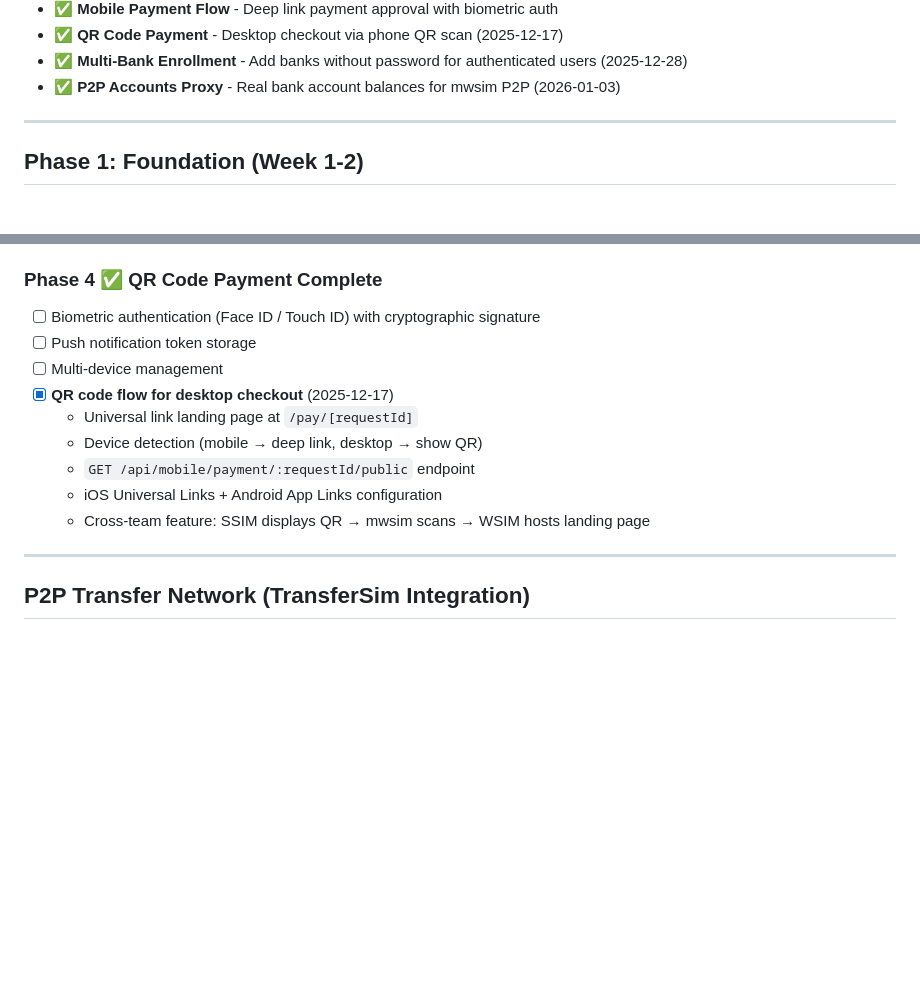
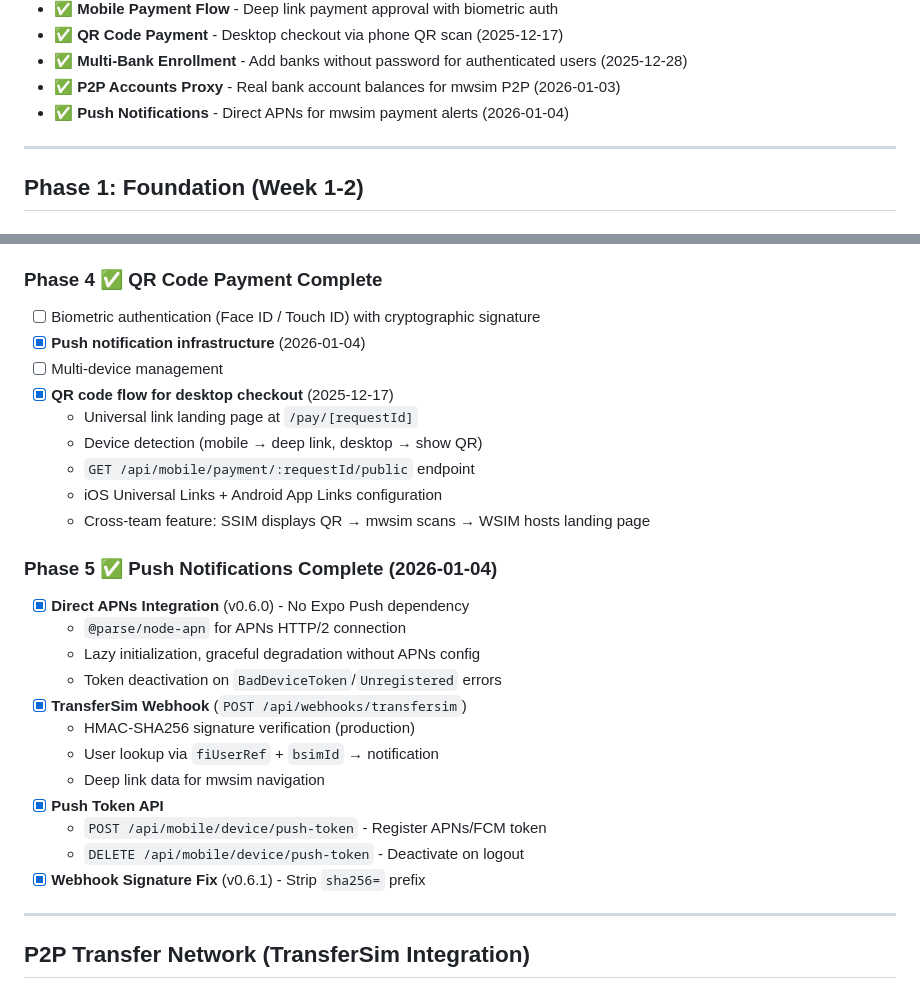
Before and after one commit to jordancrombie/wsim, a Markdown page: TODO.md, 2 parts joined by grey strips. Rendered like a GitHub page; blank space fills up the shorter version.

Commit message:
docs: Update README and TODO for push notification feature
- Add push notifications to README recent updates section
- Mark push notification infrastructure complete in TODO.md
- Add Phase 5 section documenting APNs integration, webhook, token API

🤖 Generated with [Claude Code](https://claude.com/claude-code)

Co-Authored-By: Claude Opus 4.5 <noreply@anthropic.com>

```diff
--- a/TODO.md
+++ b/TODO.md
@@ -27,6 +27,7 @@
 - ✅ **QR Code Payment** - Desktop checkout via phone QR scan (2025-12-17)
 - ✅ **Multi-Bank Enrollment** - Add banks without password for authenticated users (2025-12-28)
 - ✅ **P2P Accounts Proxy** - Real bank account balances for mwsim P2P (2026-01-03)
+- ✅ **Push Notifications** - Direct APNs for mwsim payment alerts (2026-01-04)
 
 ---
 
@@ -255,7 +256,7 @@ Access at: https://wsim-dev.banksim.ca
 
 ### Phase 4 ✅ QR Code Payment Complete
 - [ ] Biometric authentication (Face ID / Touch ID) with cryptographic signature
-- [ ] Push notification token storage
+- [x] **Push notification infrastructure** (2026-01-04)
 - [ ] Multi-device management
 - [x] **QR code flow for desktop checkout** (2025-12-17)
   - Universal link landing page at `/pay/[requestId]`
@@ -263,6 +264,20 @@ Access at: https://wsim-dev.banksim.ca
   - `GET /api/mobile/payment/:requestId/public` endpoint
   - iOS Universal Links + Android App Links configuration
   - Cross-team feature: SSIM displays QR → mwsim scans → WSIM hosts landing page
+
+### Phase 5 ✅ Push Notifications Complete (2026-01-04)
+- [x] **Direct APNs Integration** (v0.6.0) - No Expo Push dependency
+  - `@parse/node-apn` for APNs HTTP/2 connection
+  - Lazy initialization, graceful degradation without APNs config
+  - Token deactivation on `BadDeviceToken`/`Unregistered` errors
+- [x] **TransferSim Webhook** (`POST /api/webhooks/transfersim`)
+  - HMAC-SHA256 signature verification (production)
+  - User lookup via `fiUserRef` + `bsimId` → notification
+  - Deep link data for mwsim navigation
+- [x] **Push Token API**
+  - `POST /api/mobile/device/push-token` - Register APNs/FCM token
+  - `DELETE /api/mobile/device/push-token` - Deactivate on logout
+- [x] **Webhook Signature Fix** (v0.6.1) - Strip `sha256=` prefix
 
 ---
 
```
Also changed, not shown: other parts of TODO.md (+1 -1 lines), README.md (+5 -0 lines).
